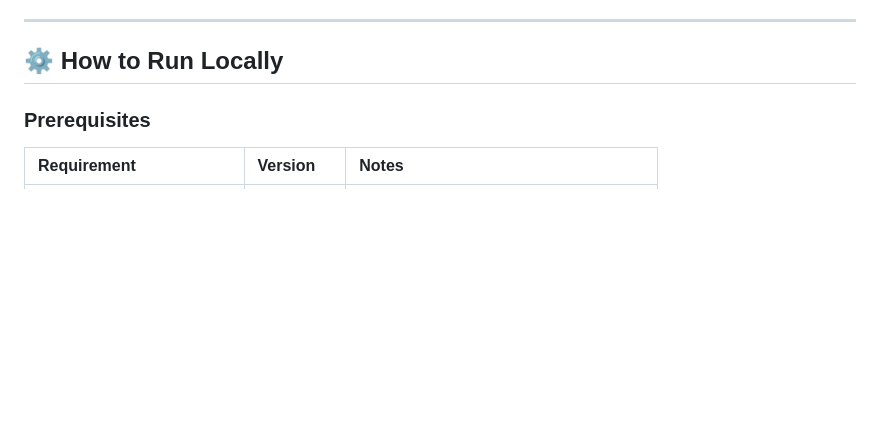
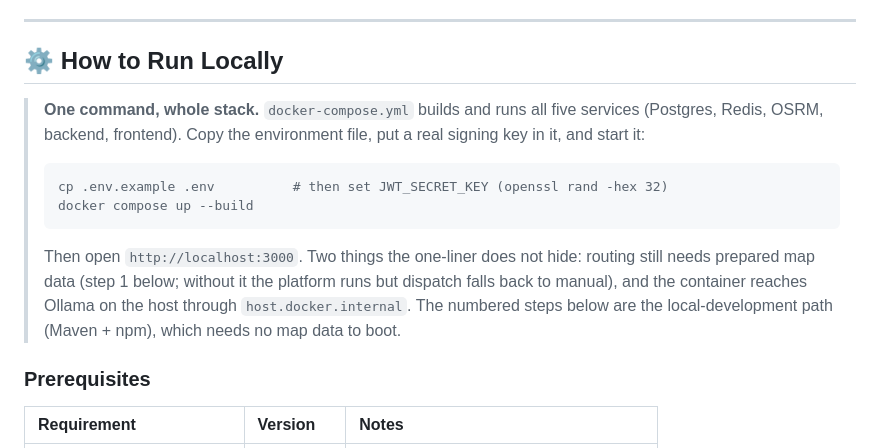
Before and after one commit to OMAR-AmD/project_livraison_plateform, a Markdown page: README.md, the part around the change. Drawn GitHub-style; blank space fills up the shorter version.

Commit message:
docs(readme): surface the one-command Docker path

````diff
--- a/README.md
+++ b/README.md
@@ -142,6 +142,21 @@ warning ever stops appearing, so the regression cannot come back quietly.
 ---
 
 ## ⚙️ How to Run Locally
+
+> **One command, whole stack.** `docker-compose.yml` builds and runs all five
+> services (Postgres, Redis, OSRM, backend, frontend). Copy the environment file,
+> put a real signing key in it, and start it:
+>
+> ```bash
+> cp .env.example .env          # then set JWT_SECRET_KEY (openssl rand -hex 32)
+> docker compose up --build
+> ```
+>
+> Then open `http://localhost:3000`. Two things the one-liner does not hide:
+> routing still needs prepared map data (step 1 below; without it the platform
+> runs but dispatch falls back to manual), and the container reaches Ollama on
+> the host through `host.docker.internal`. The numbered steps below are the
+> local-development path (Maven + npm), which needs no map data to boot.
 
 ### Prerequisites
 
````
